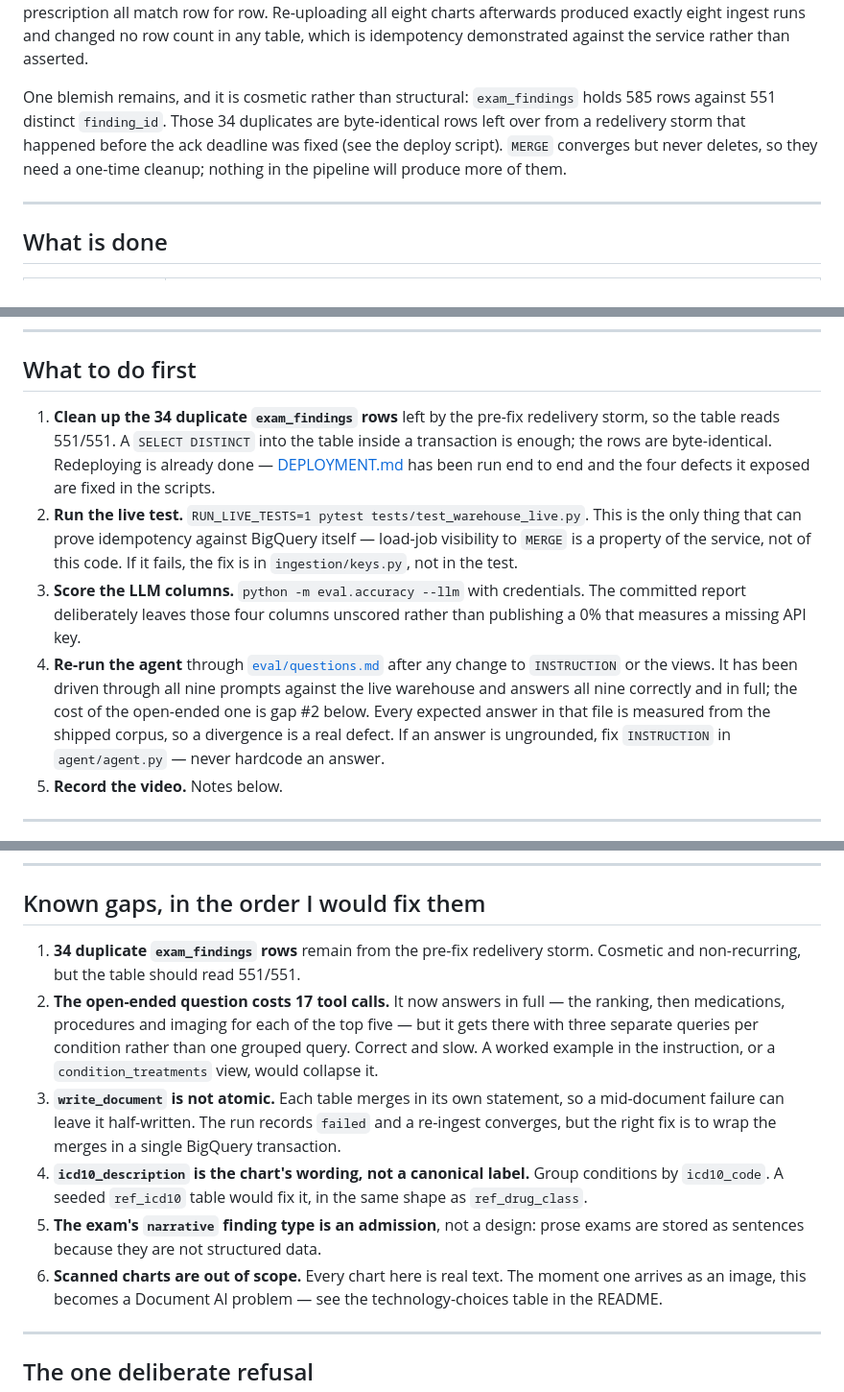
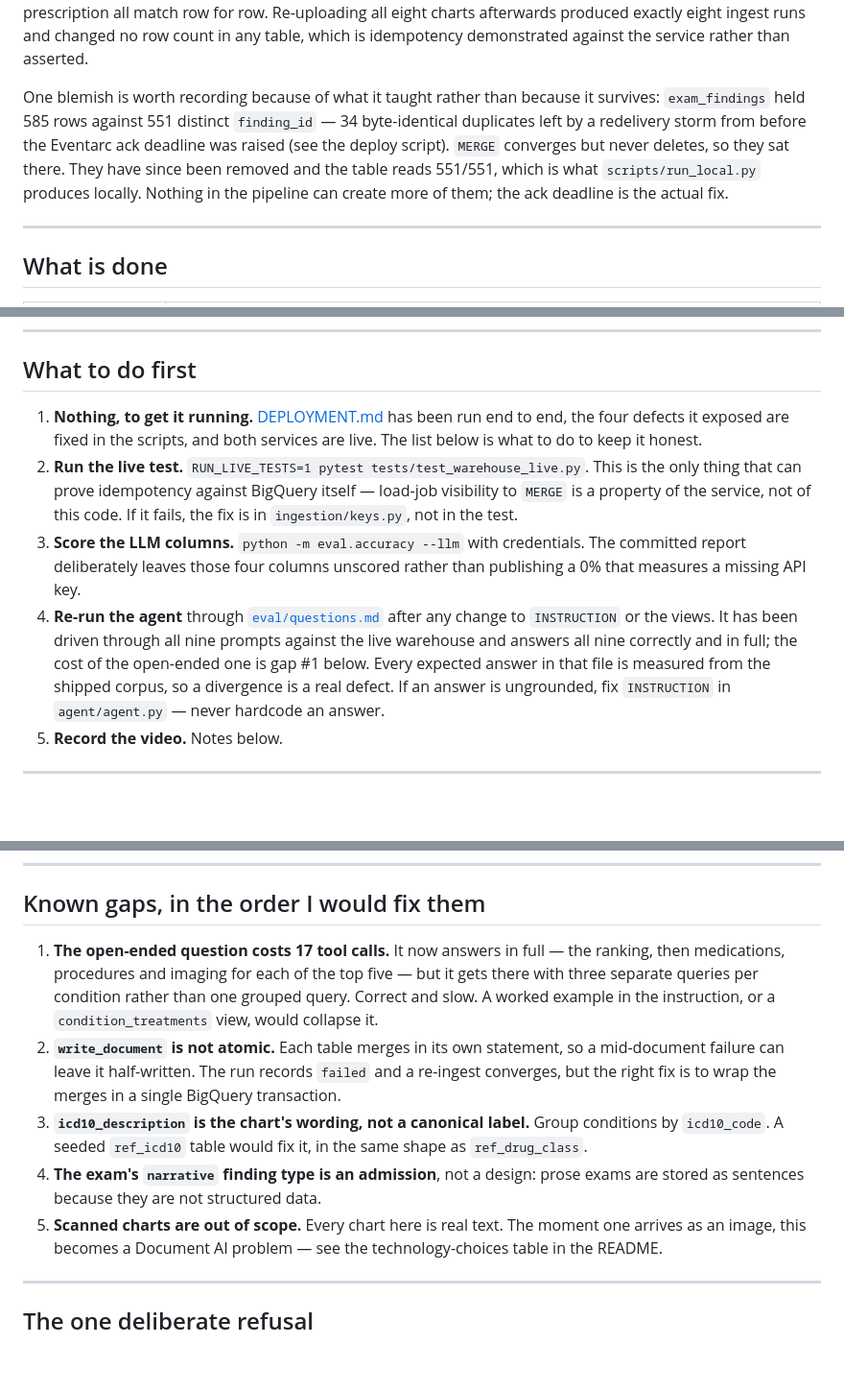
Before and after one commit to tanster63/clinical-document-ingestion-pipeline, a Markdown page: HANDOFF.md, 3 parts joined by grey strips. Shown at 96% size. Drawn GitHub-style; blank space fills up the shorter version.

Commit message:
chore: remove the 34 duplicate exam_findings rows
They were byte-identical -- 34 finding_ids with copies, none of which differed
in any column -- and the local warehouse independently produces 551, so the
dedupe could not lose a fact. Backed the table up, deduped inside a
transaction rather than CREATE OR REPLACE so the column descriptions and the
three REQUIRED modes survived, verified 551/551, dropped the backup.

The redelivery storm that made them cannot recur; raising the Eventarc ack
deadline was the actual fix and that shipped in deploy_ingest.sh. So this is
recorded as history in the state paragraph rather than left on the gap list.

```diff
--- a/HANDOFF.md
+++ b/HANDOFF.md
@@ -29,12 +29,13 @@ charts afterwards produced exactly eight ingest runs and changed no row count in
 any table, which is idempotency demonstrated against the service rather than
 asserted.
 
-One blemish remains, and it is cosmetic rather than structural: `exam_findings`
-holds 585 rows against 551 distinct `finding_id`. Those 34 duplicates are
-byte-identical rows left over from a redelivery storm that happened before the
-ack deadline was fixed (see the deploy script). `MERGE` converges but never
-deletes, so they need a one-time cleanup; nothing in the pipeline will produce
-more of them.
+One blemish is worth recording because of what it taught rather than because it
+survives: `exam_findings` held 585 rows against 551 distinct `finding_id` — 34
+byte-identical duplicates left by a redelivery storm from before the Eventarc
+ack deadline was raised (see the deploy script). `MERGE` converges but never
+deletes, so they sat there. They have since been removed and the table reads
+551/551, which is what `scripts/run_local.py` produces locally. Nothing in the
+pipeline can create more of them; the ack deadline is the actual fix.
 
 ---
 
@@ -53,11 +54,9 @@ more of them.
 
 ## What to do first
 
-1. **Clean up the 34 duplicate `exam_findings` rows** left by the pre-fix
-   redelivery storm, so the table reads 551/551. A `SELECT DISTINCT` into the
-   table inside a transaction is enough; the rows are byte-identical.
-   Redeploying is already done — [DEPLOYMENT.md](DEPLOYMENT.md) has been run end
-   to end and the four defects it exposed are fixed in the scripts.
+1. **Nothing, to get it running.** [DEPLOYMENT.md](DEPLOYMENT.md) has been run
+   end to end, the four defects it exposed are fixed in the scripts, and both
+   services are live. The list below is what to do to keep it honest.
 2. **Run the live test.** `RUN_LIVE_TESTS=1 pytest tests/test_warehouse_live.py`.
    This is the only thing that can prove idempotency against BigQuery itself —
    load-job visibility to `MERGE` is a property of the service, not of this code.
@@ -68,9 +67,9 @@ more of them.
 4. **Re-run the agent** through [`eval/questions.md`](eval/questions.md) after
    any change to `INSTRUCTION` or the views. It has been driven through all nine
    prompts against the live warehouse and answers all nine correctly and in
-   full; the cost of the open-ended one is gap #2 below. Every expected answer
-   in that file is
-   measured from the shipped corpus, so a divergence is a real defect. If an
+   full; the cost of the open-ended one is gap #1 below. Every expected answer
+   in that file is measured from the shipped corpus, so a divergence is a real
+   defect. If an
    answer is ungrounded, fix `INSTRUCTION` in `agent/agent.py` — never hardcode
    an answer.
 5. **Record the video.** Notes below.
@@ -158,23 +157,21 @@ non-deterministic crept into the renderer.
 
 ## Known gaps, in the order I would fix them
 
-1. **34 duplicate `exam_findings` rows** remain from the pre-fix redelivery
-   storm. Cosmetic and non-recurring, but the table should read 551/551.
-2. **The open-ended question costs 17 tool calls.** It now answers in full —
+1. **The open-ended question costs 17 tool calls.** It now answers in full —
    the ranking, then medications, procedures and imaging for each of the top
    five — but it gets there with three separate queries per condition rather
    than one grouped query. Correct and slow. A worked example in the
    instruction, or a `condition_treatments` view, would collapse it.
-3. **`write_document` is not atomic.** Each table merges in its own statement, so
+2. **`write_document` is not atomic.** Each table merges in its own statement, so
    a mid-document failure can leave it half-written. The run records `failed`
    and a re-ingest converges, but the right fix is to wrap the merges in a single
    BigQuery transaction.
-4. **`icd10_description` is the chart's wording, not a canonical label.** Group
+3. **`icd10_description` is the chart's wording, not a canonical label.** Group
    conditions by `icd10_code`. A seeded `ref_icd10` table would fix it, in the
    same shape as `ref_drug_class`.
-5. **The exam's `narrative` finding type is an admission**, not a design: prose
+4. **The exam's `narrative` finding type is an admission**, not a design: prose
    exams are stored as sentences because they are not structured data.
-6. **Scanned charts are out of scope.** Every chart here is real text. The moment
+5. **Scanned charts are out of scope.** Every chart here is real text. The moment
    one arrives as an image, this becomes a Document AI problem — see the
    technology-choices table in the README.
 
```
